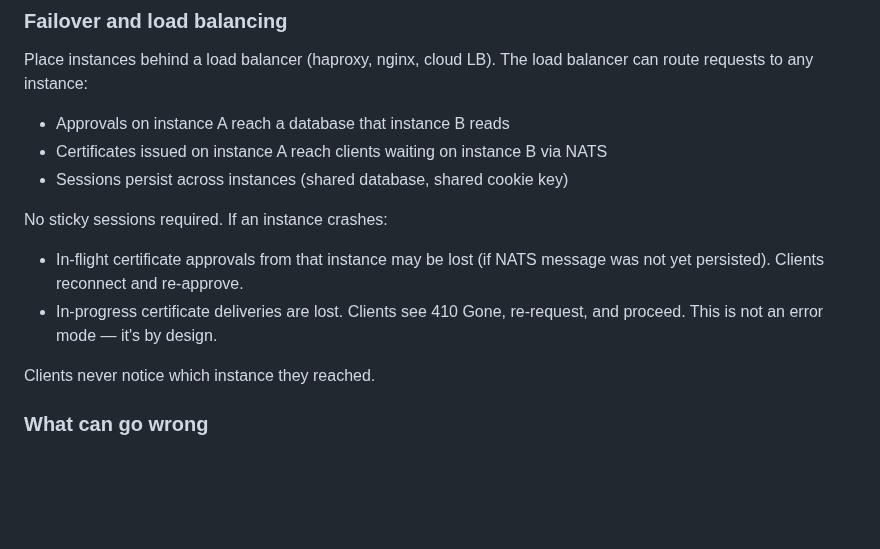
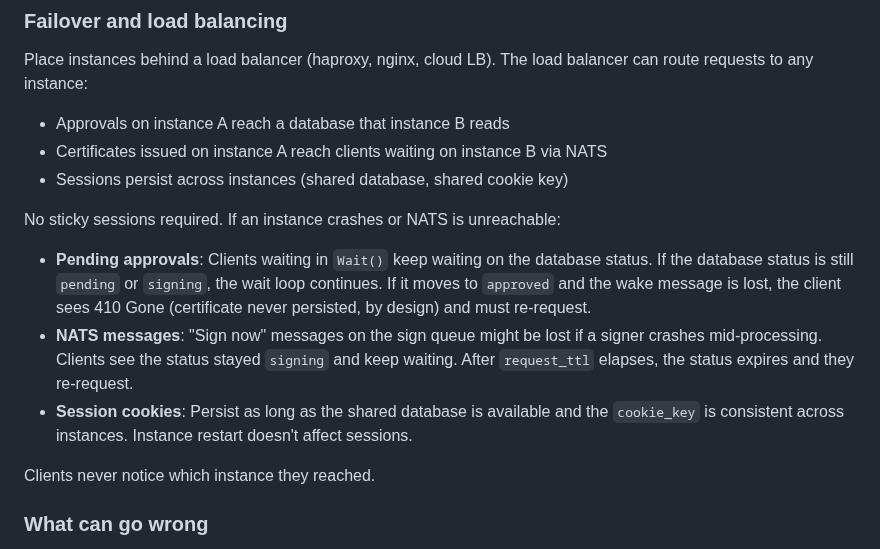
Before and after one commit to mnestor/ssoossh, a Markdown page: docs/deployment.md, the part around the change. GitHub-like rendering; blank space fills up the shorter version.

Commit message:
docs: clarify failure modes and error paths in multi-instance
- Document what happens to in-flight requests when instances crash
- Clarify that 410 only occurs when process restarts, not normal operation
- Explain how NATS message loss is handled by the wait loop
- Note that RequestTTL expiration is the recovery mechanism for stalled jobs

Co-Authored-By: Claude Opus 5 <noreply@anthropic.com>

```diff
--- a/docs/deployment.md
+++ b/docs/deployment.md
@@ -252,12 +252,17 @@ balancer can route requests to any instance:
   NATS
 - Sessions persist across instances (shared database, shared cookie key)
 
-No sticky sessions required. If an instance crashes:
+No sticky sessions required. If an instance crashes or NATS is unreachable:
 
-- In-flight certificate approvals from that instance may be lost (if NATS
-  message was not yet persisted). Clients reconnect and re-approve.
-- In-progress certificate deliveries are lost. Clients see 410 Gone, re-request,
-  and proceed. This is not an error mode — it's by design.
+- **Pending approvals**: Clients waiting in `Wait()` keep waiting on the database
+  status. If the database status is still `pending` or `signing`, the wait loop
+  continues. If it moves to `approved` and the wake message is lost, the client
+  sees 410 Gone (certificate never persisted, by design) and must re-request.
+- **NATS messages**: "Sign now" messages on the sign queue might be lost if a
+  signer crashes mid-processing. Clients see the status stayed `signing` and
+  keep waiting. After `request_ttl` elapses, the status expires and they re-request.
+- **Session cookies**: Persist as long as the shared database is available and
+  the `cookie_key` is consistent across instances. Instance restart doesn't affect sessions.
 
 Clients never notice which instance they reached.
 
```
